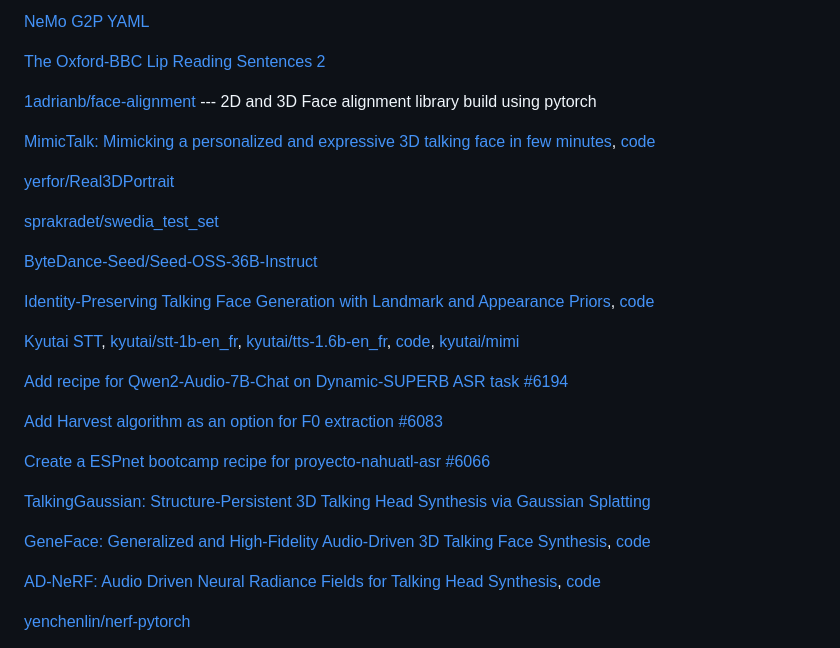
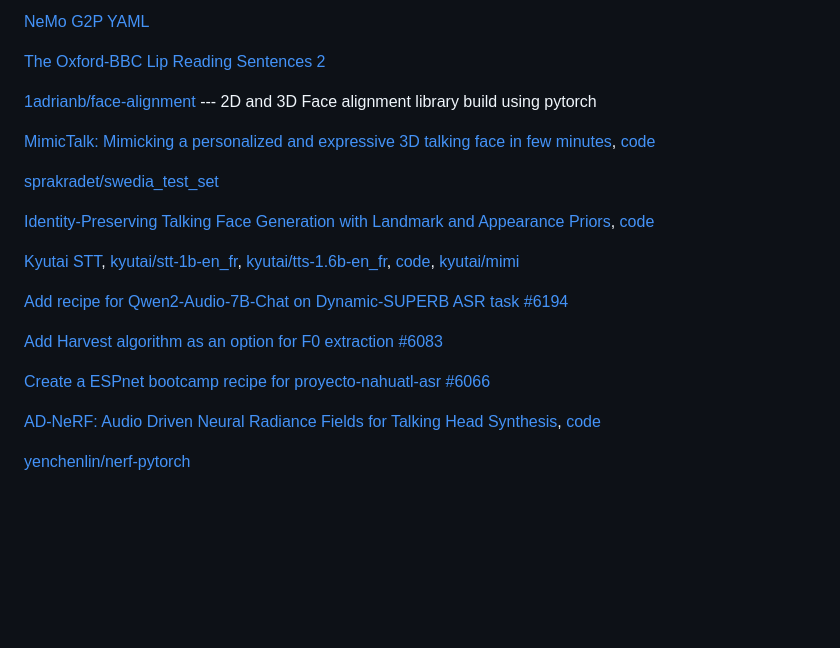
Before and after one commit to jimregan/work-2026, a Markdown page: to-sort/2025-09-19-misc-links.md, the part around the change. Rendered like a GitHub page; blank space fills up the shorter version.

Commit message:
move from old notes

```diff
--- a/to-sort/2025-09-19-misc-links.md
+++ b/to-sort/2025-09-19-misc-links.md
@@ -80,11 +80,7 @@ categories: [links]
 [MimicTalk: Mimicking a personalized and expressive 3D talking face in few minutes](https://openreview.net/forum?id=gjEzL0bamb),
 [code](https://github.com/yerfor/MimicTalk)
 
-[yerfor/Real3DPortrait](https://github.com/yerfor/Real3DPortrait)
-
 [sprakradet/swedia_test_set](https://github.com/sprakradet/swedia_test_set)
-
-[ByteDance-Seed/Seed-OSS-36B-Instruct](https://huggingface.co/ByteDance-Seed/Seed-OSS-36B-Instruct)
 
 [Identity-Preserving Talking Face Generation with Landmark and Appearance Priors](https://www.computer.org/csdl/proceedings-article/cvpr/2023/012900j729/1POPw2eqT7y),
 [code](https://github.com/Weizhi-Zhong/IP_LAP)
@@ -101,11 +97,6 @@ categories: [links]
 
 [Create a ESPnet bootcamp recipe for proyecto-nahuatl-asr #6066](https://github.com/espnet/espnet/pull/6066)
 
-[TalkingGaussian: Structure-Persistent 3D Talking Head Synthesis via Gaussian Splatting](https://arxiv.org/abs/2404.15264)
-
-[GeneFace: Generalized and High-Fidelity Audio-Driven 3D Talking Face Synthesis](https://arxiv.org/abs/2301.13430),
-[code](https://github.com/yerfor/GeneFace)
-
 [AD-NeRF: Audio Driven Neural Radiance Fields for Talking Head Synthesis](https://arxiv.org/abs/2103.11078),
 [code](https://github.com/YudongGuo/AD-NeRF)
 
```
